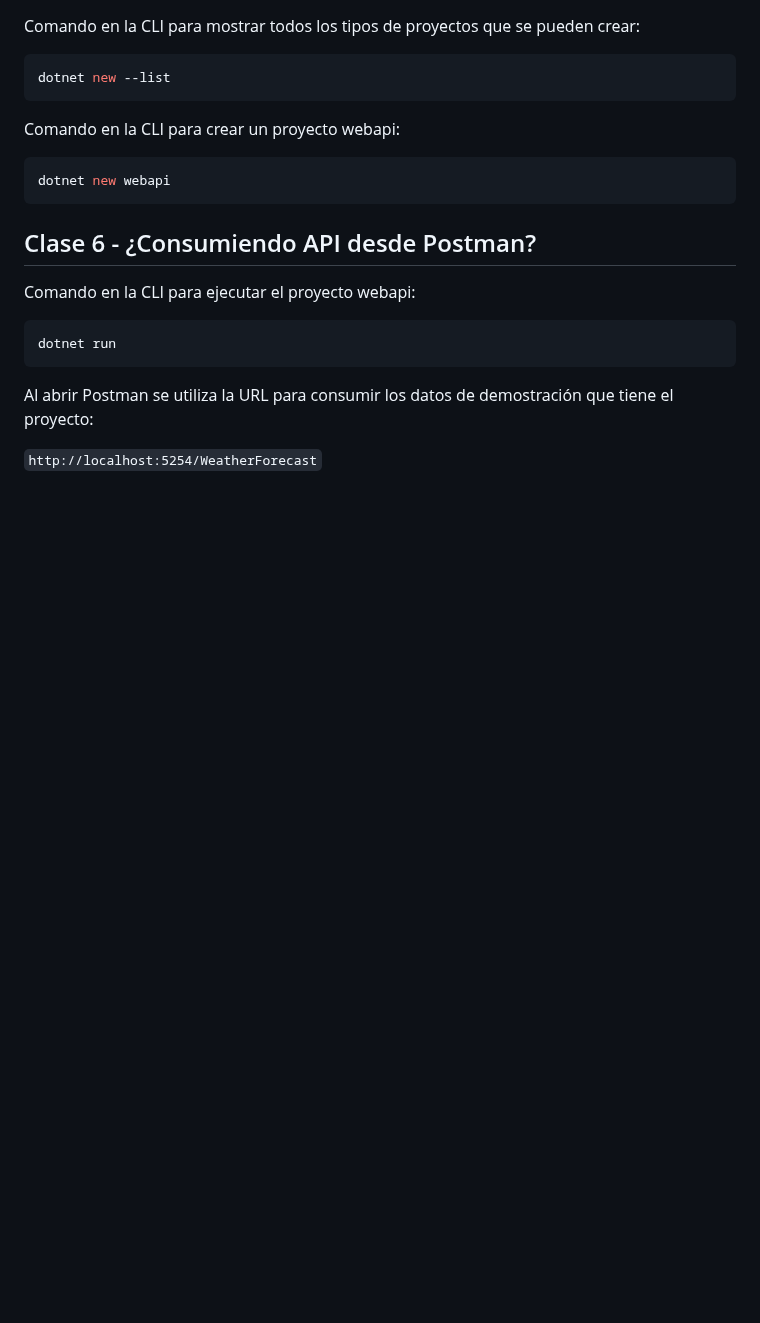
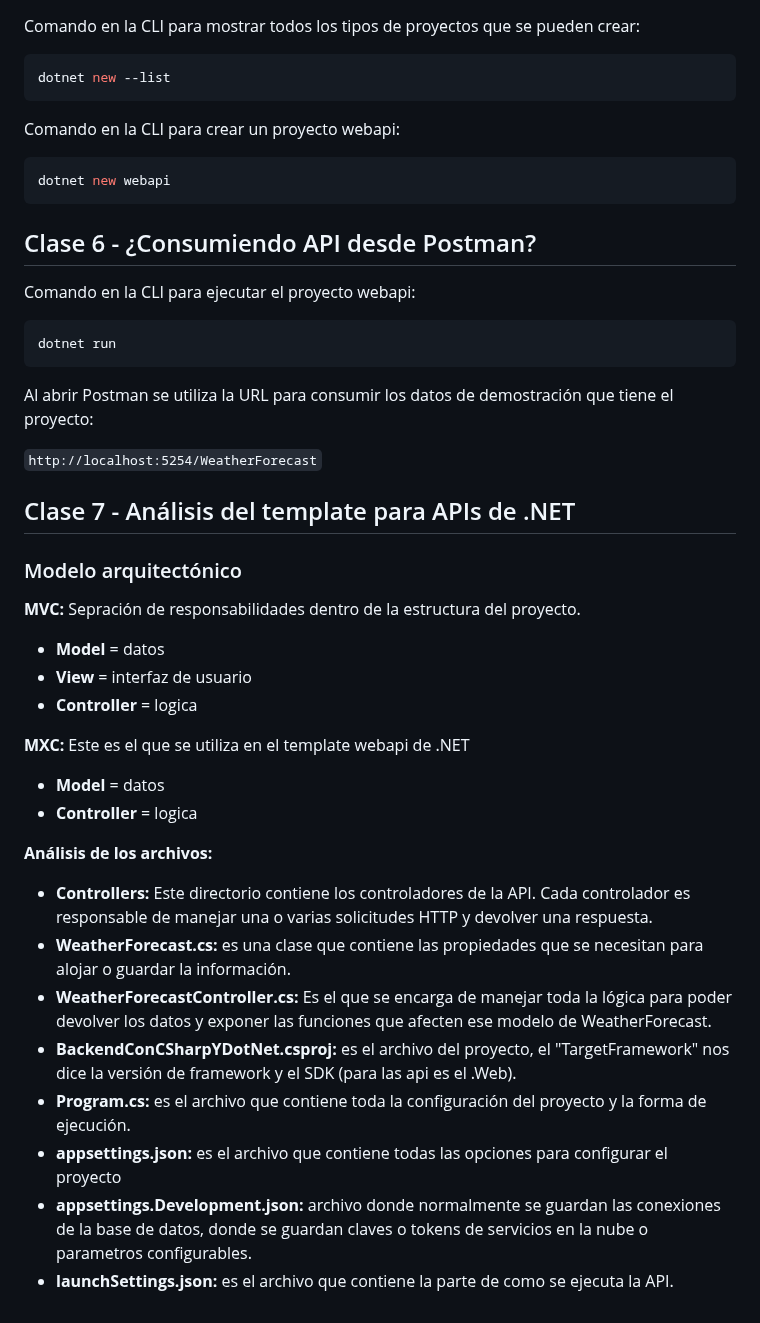
Before and after one commit to ivanfbj/BackendConCSharpYDotNet, a Markdown page: README.md, the part around the change. Drawn GitHub-style; blank space fills up the shorter version.

Commit message:
## Clase 7 - Análisis del template para APIs de .NET

```diff
--- a/README.md
+++ b/README.md
@@ -85,3 +85,29 @@ dotnet run
 Al abrir Postman se utiliza la URL para consumir los datos de demostración que tiene el proyecto:
 
 `http://localhost:5254/WeatherForecast`
+
+## Clase 7 - Análisis del template para APIs de .NET
+
+### Modelo arquitectónico
+
+**MVC:** Sepración de responsabilidades dentro de la estructura del proyecto.
+
+- **Model** = datos
+- **View** = interfaz de usuario
+- **Controller** = logica
+
+**MXC:** Este es el que se utiliza en el template webapi de .NET
+
+- **Model** = datos
+- **Controller** = logica
+
+**Análisis de los archivos:**
+
+- **Controllers:** Este directorio contiene los controladores de la API. Cada controlador es responsable de manejar una o varias solicitudes HTTP y devolver una respuesta.
+- **WeatherForecast.cs:** es una clase que contiene las propiedades que se necesitan para alojar o guardar la información.
+- **WeatherForecastController.cs:** Es el que se encarga de manejar toda la lógica para poder devolver los datos y exponer las funciones que afecten ese modelo de WeatherForecast.
+- **BackendConCSharpYDotNet.csproj:** es el archivo del proyecto, el "TargetFramework" nos dice la versión de framework y el SDK (para las api es el .Web).
+- **Program.cs:** es el archivo que contiene toda la configuración del proyecto y la forma de ejecución.
+- **appsettings.json:** es el archivo que contiene todas las opciones para configurar el proyecto
+- **appsettings.Development.json:** archivo donde normalmente se guardan las conexiones de la base de datos, donde se guardan claves o tokens de servicios en la nube o parametros configurables.
+- **launchSettings.json:** es el archivo que contiene la parte de como se ejecuta la API.
```
